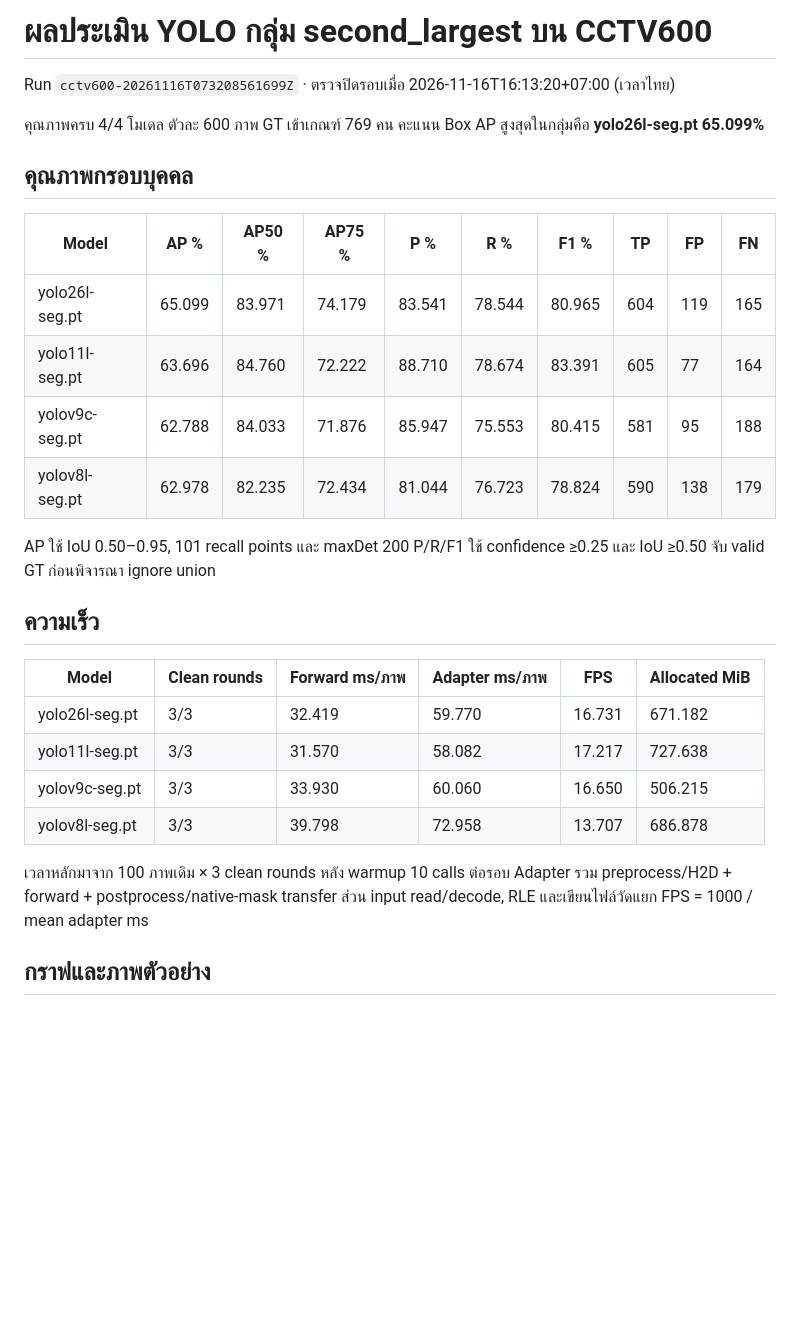
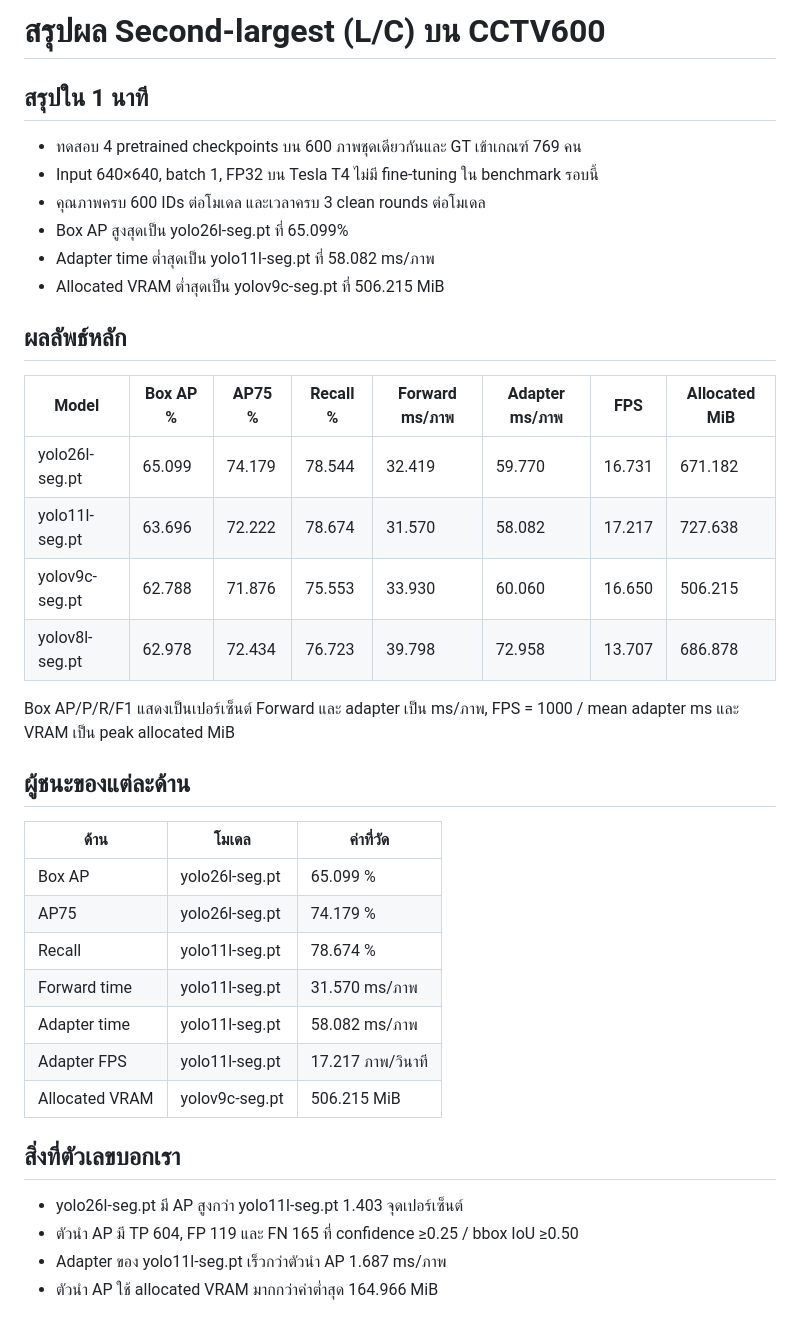
Before and after one commit to folklazy/YOLO_Second_Largest_Seg_CCTV600_Benchmark, a Markdown page: RESULTS_SUMMARY_TH.md, the part around one of its changes. Drawn GitHub-style; blank space fills up the shorter version.

```diff
--- a/RESULTS_SUMMARY_TH.md
+++ b/RESULTS_SUMMARY_TH.md
@@ -1,30 +1,41 @@
-# ผลประเมิน YOLO กลุ่ม second_largest บน CCTV600
+# สรุปผล Second-largest (L/C) บน CCTV600
 
-Run `cctv600-20261116T073208561699Z` · ตรวจปิดรอบเมื่อ 2026-11-16T16:13:20+07:00 (เวลาไทย)
+## สรุปใน 1 นาที
 
-คุณภาพครบ 4/4 โมเดล ตัวละ 600 ภาพ GT เข้าเกณฑ์ 769 คน คะแนน Box AP สูงสุดในกลุ่มคือ **yolo26l-seg.pt 65.099%**
+- ทดสอบ 4 pretrained checkpoints บน 600 ภาพชุดเดียวกันและ GT เข้าเกณฑ์ 769 คน
+- Input 640×640, batch 1, FP32 บน Tesla T4 ไม่มี fine-tuning ใน benchmark รอบนี้
+- คุณภาพครบ 600 IDs ต่อโมเดล และเวลาครบ 3 clean rounds ต่อโมเดล
+- Box AP สูงสุดเป็น yolo26l-seg.pt ที่ 65.099%
+- Adapter time ต่ำสุดเป็น yolo11l-seg.pt ที่ 58.082 ms/ภาพ
+- Allocated VRAM ต่ำสุดเป็น yolov9c-seg.pt ที่ 506.215 MiB
 
-## คุณภาพกรอบบุคคล
+## ผลลัพธ์หลัก
 
-| Model | AP % | AP50 % | AP75 % | P % | R % | F1 % | TP | FP | FN |
-| --- | --- | --- | --- | --- | --- | --- | --- | --- | --- |
-| yolo26l-seg.pt | 65.099 | 83.971 | 74.179 | 83.541 | 78.544 | 80.965 | 604 | 119 | 165 |
-| yolo11l-seg.pt | 63.696 | 84.760 | 72.222 | 88.710 | 78.674 | 83.391 | 605 | 77 | 164 |
-| yolov9c-seg.pt | 62.788 | 84.033 | 71.876 | 85.947 | 75.553 | 80.415 | 581 | 95 | 188 |
-| yolov8l-seg.pt | 62.978 | 82.235 | 72.434 | 81.044 | 76.723 | 78.824 | 590 | 138 | 179 |
+| Model | Box AP % | AP75 % | Recall % | Forward ms/ภาพ | Adapter ms/ภาพ | FPS | Allocated MiB |
+| --- | --- | --- | --- | --- | --- | --- | --- |
+| yolo26l-seg.pt | 65.099 | 74.179 | 78.544 | 32.419 | 59.770 | 16.731 | 671.182 |
+| yolo11l-seg.pt | 63.696 | 72.222 | 78.674 | 31.570 | 58.082 | 17.217 | 727.638 |
+| yolov9c-seg.pt | 62.788 | 71.876 | 75.553 | 33.930 | 60.060 | 16.650 | 506.215 |
+| yolov8l-seg.pt | 62.978 | 72.434 | 76.723 | 39.798 | 72.958 | 13.707 | 686.878 |
 
-AP ใช้ IoU 0.50–0.95, 101 recall points และ maxDet 200 P/R/F1 ใช้ confidence ≥0.25 และ IoU ≥0.50 จับ valid GT ก่อนพิจารณา ignore union
+Box AP/P/R/F1 แสดงเป็นเปอร์เซ็นต์ Forward และ adapter เป็น ms/ภาพ, FPS = 1000 / mean adapter ms และ VRAM เป็น peak allocated MiB
 
-## ความเร็ว
+## ผู้ชนะของแต่ละด้าน
 
-| Model | Clean rounds | Forward ms/ภาพ | Adapter ms/ภาพ | FPS | Allocated MiB |
-| --- | --- | --- | --- | --- | --- |
-| yolo26l-seg.pt | 3/3 | 32.419 | 59.770 | 16.731 | 671.182 |
-| yolo11l-seg.pt | 3/3 | 31.570 | 58.082 | 17.217 | 727.638 |
-| yolov9c-seg.pt | 3/3 | 33.930 | 60.060 | 16.650 | 506.215 |
-| yolov8l-seg.pt | 3/3 | 39.798 | 72.958 | 13.707 | 686.878 |
+| ด้าน | โมเดล | ค่าที่วัด |
+| --- | --- | --- |
+| Box AP | yolo26l-seg.pt | 65.099 % |
+| AP75 | yolo26l-seg.pt | 74.179 % |
+| Recall | yolo11l-seg.pt | 78.674 % |
+| Forward time | yolo11l-seg.pt | 31.570 ms/ภาพ |
+| Adapter time | yolo11l-seg.pt | 58.082 ms/ภาพ |
+| Adapter FPS | yolo11l-seg.pt | 17.217 ภาพ/วินาที |
+| Allocated VRAM | yolov9c-seg.pt | 506.215 MiB |
 
-เวลาหลักมาจาก 100 ภาพเดิม × 3 clean rounds หลัง warmup 10 calls ต่อรอบ Adapter รวม preprocess/H2D + forward + postprocess/native-mask transfer ส่วน input read/decode, RLE และเขียนไฟล์วัดแยก FPS = 1000 / mean adapter ms
+## สิ่งที่ตัวเลขบอกเรา
 
-## กราฟและภาพตัวอย่าง
+- yolo26l-seg.pt มี AP สูงกว่า yolo11l-seg.pt 1.403 จุดเปอร์เซ็นต์
+- ตัวนำ AP มี TP 604, FP 119 และ FN 165 ที่ confidence ≥0.25 / bbox IoU ≥0.50
+- Adapter ของ yolo11l-seg.pt เร็วกว่าตัวนำ AP 1.687 ms/ภาพ
+- ตัวนำ AP ใช้ allocated VRAM มากกว่าค่าต่ำสุด 164.966 MiB
 
```
Also changed, not shown: other parts of RESULTS_SUMMARY_TH.md (+21 -6 lines), PRESENTATION_SUMMARY_TH.md (added, +110 -0 lines), README.md (+41 -18 lines), REPORT.md (added, +106 -0 lines), STATUS.md (+6 -0 lines), metrics/plots/01_box_ap50_95.png (added), metrics/plots/02_ap50_ap75.png (added), metrics/plots/03_inference_latency.png (added), metrics/plots/04_pipeline_fps.png (added), metrics/plots/05_peak_vram.png (added), metrics/plots/06_accuracy_vs_latency.png (added).
